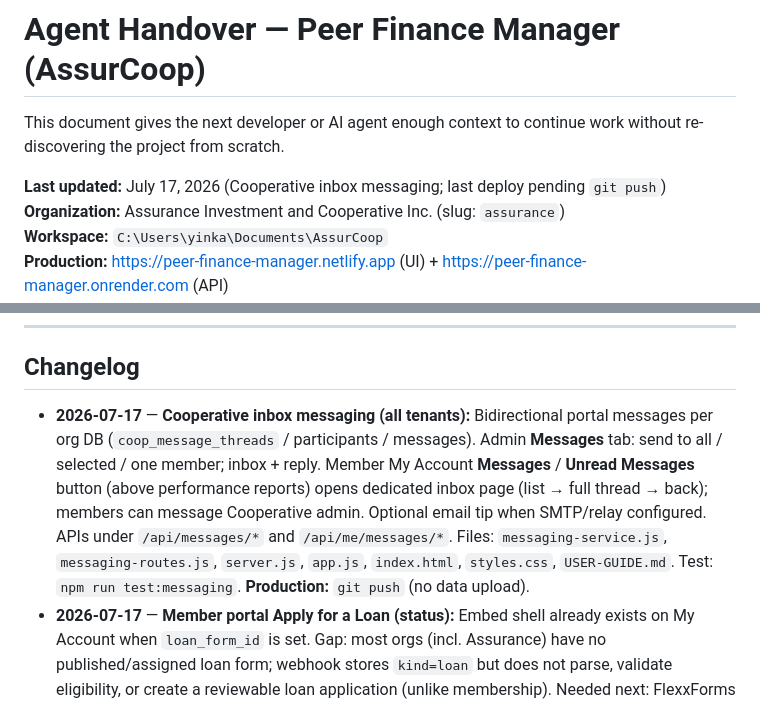
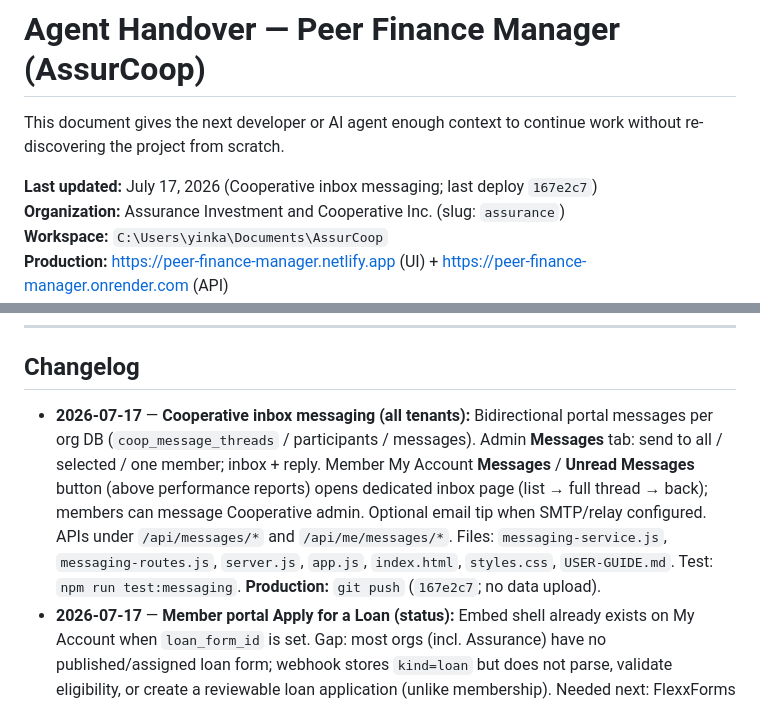
Before and after one commit to ydar996/peer-finance-manager, a Markdown page: AGENT_HANDOVER.md, 2 parts joined by grey strips. GitHub-like rendering.

Commit message:
Note messaging deploy 167e2c7.
Co-authored-by: Cursor <cursoragent@cursor.com>

```diff
--- a/AGENT_HANDOVER.md
+++ b/AGENT_HANDOVER.md
@@ -2,7 +2,7 @@
 
 This document gives the next developer or AI agent enough context to continue work without re-discovering the project from scratch.
 
-**Last updated:** July 17, 2026 (Cooperative inbox messaging; last deploy pending `git push`)
+**Last updated:** July 17, 2026 (Cooperative inbox messaging; last deploy `167e2c7`)
 **Organization:** Assurance Investment and Cooperative Inc. (slug: `assurance`)
 **Workspace:** `C:\Users\yinka\Documents\AssurCoop`
 **Production:** https://peer-finance-manager.netlify.app (UI) + https://peer-finance-manager.onrender.com (API)
@@ -108,7 +108,7 @@ When the user asks for a message to send **FlexxForms engineers** (or any FlexxF
 
 ## Changelog
 
-- **2026-07-17** — **Cooperative inbox messaging (all tenants):** Bidirectional portal messages per org DB (`coop_message_threads` / participants / messages). Admin **Messages** tab: send to all / selected / one member; inbox + reply. Member My Account **Messages** / **Unread Messages** button (above performance reports) opens dedicated inbox page (list → full thread → back); members can message Cooperative admin. Optional email tip when SMTP/relay configured. APIs under `/api/messages/*` and `/api/me/messages/*`. Files: `messaging-service.js`, `messaging-routes.js`, `server.js`, `app.js`, `index.html`, `styles.css`, `USER-GUIDE.md`. Test: `npm run test:messaging`. **Production:** `git push` (no data upload).
+- **2026-07-17** — **Cooperative inbox messaging (all tenants):** Bidirectional portal messages per org DB (`coop_message_threads` / participants / messages). Admin **Messages** tab: send to all / selected / one member; inbox + reply. Member My Account **Messages** / **Unread Messages** button (above performance reports) opens dedicated inbox page (list → full thread → back); members can message Cooperative admin. Optional email tip when SMTP/relay configured. APIs under `/api/messages/*` and `/api/me/messages/*`. Files: `messaging-service.js`, `messaging-routes.js`, `server.js`, `app.js`, `index.html`, `styles.css`, `USER-GUIDE.md`. Test: `npm run test:messaging`. **Production:** `git push` (`167e2c7`; no data upload).
 - **2026-07-17** — **Member portal Apply for a Loan (status):** Embed shell already exists on My Account when `loan_form_id` is set. Gap: most orgs (incl. Assurance) have no published/assigned loan form; webhook stores `kind=loan` but does not parse, validate eligibility, or create a reviewable loan application (unlike membership). Needed next: FlexxForms loan form + assign id; then PFM loan-application pipeline (admin review → create loan → guarantor/borrower docs). Outstanding task **4r**.
 - **2026-07-17** — **Meeting reminder email layout:** Reminder (and announce) emails now match preferred copy: title, date/time, **Join Online**, **Agenda**, **Best regards** + org name, then **Sign In to the Member Portal**. File: `meeting-notification-service.js`. **Production:** `git push`.
 - **2026-07-16** — **Approve member emails portal login (all tenants):** On **Approve Member**, PFM creates/resets portal credentials, emails a welcome login message when configured, and shows **Copy Welcome Message** / temp password for admin handoff. Files: `flexxforms-membership-service.js`, `auth-service.js`, `flexxforms-routes.js`, `app.js`, `index.html`, `USER-GUIDE.md`. **Production:** `git push`.
```
